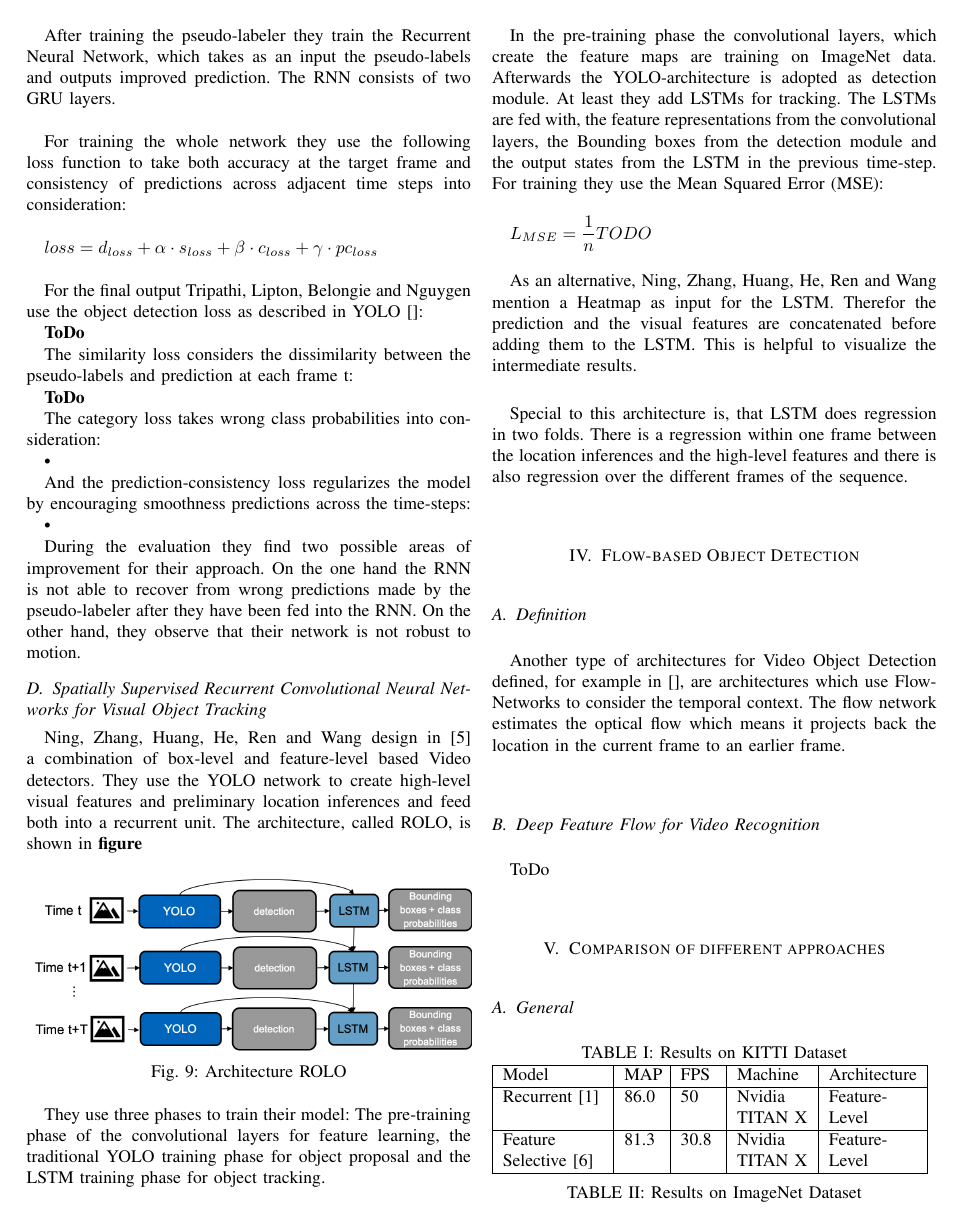
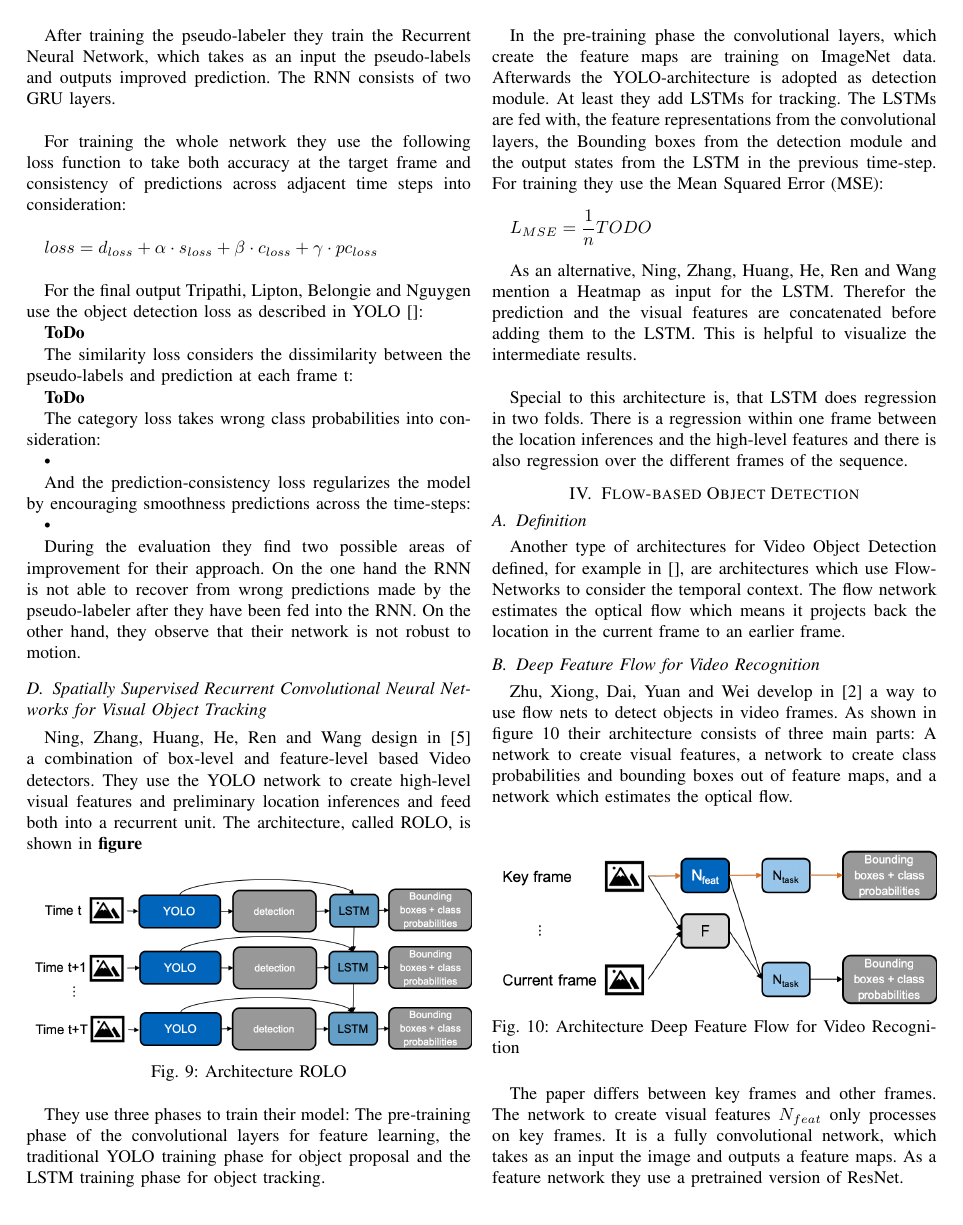
Before and after one commit to AhmadQasim/rnn-for-object-detection, a LaTeX paper (Paper/Paper_First_Draft.tex): page 5 of 7. Compiled offline with pdfLaTeX.

Commit message:
Added section Flow Networks

```diff
--- a/Paper/Paper_First_Draft.tex
+++ b/Paper/Paper_First_Draft.tex
@@ -221,5 +221,11 @@ Special to this architecture is, that LSTM does regression in two folds. There i
 Another type  of architectures for Video Object Detection defined, for example in [], are architectures which use Flow-Networks to consider the temporal context. The flow network estimates the optical flow which means it projects back the location in the current frame to an earlier frame.
 
 \subsection{Deep Feature Flow for Video Recognition}
-ToDo
+Zhu, Xiong, Dai, Yuan and Wei develop in [2] a way to use flow nets to detect objects in video frames. As shown in figure 10 their architecture consists of three main parts: A network to create visual features, a network to create class probabilities and bounding boxes out of feature maps, and a network which estimates the optical flow. \newline
 
+\begin{figure} [h]
+\includegraphics[width=\columnwidth]{Flow}
+\caption{Architecture Deep Feature Flow for Video Recognition}
+\end{figure}
+
+The paper differs between key frames and other frames. The network to create visual features $ N_{feat} $ only processes on key frames. It is a fully convolutional network, which takes as an input the image and outputs a feature maps. As a feature network they use a pretrained version of ResNet. \newline
```
Also changed, not shown: Paper/Paper_First_Draft.pdf, Paper/images/Flow.png (added), Paper/Paper_First_Draft.tex (10 more changed lines), 3 other files.
